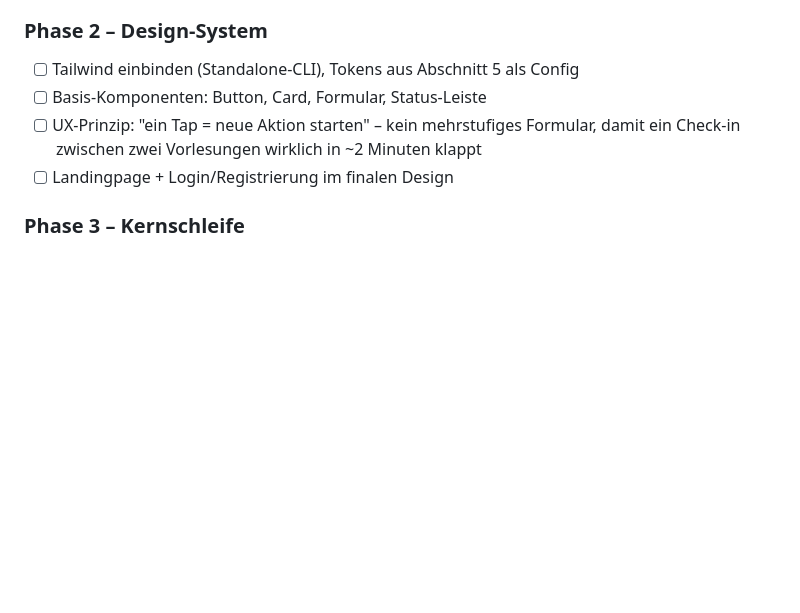
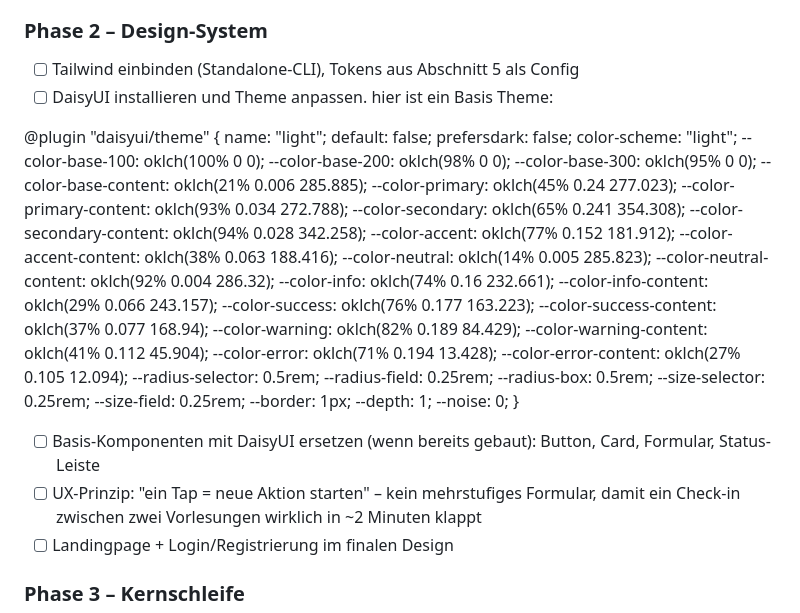
Before and after one commit to ertu68/studigame-vibe, a Markdown page: studigame-plan.md, the part around the change. Drawn GitHub-style; blank space fills up the shorter version.

```diff
--- a/studigame-plan.md
+++ b/studigame-plan.md
@@ -210,7 +210,44 @@ Der Geld-Behälter (Portemonnaie → Jutebeutel → Rucksack → IKEA-FRAKTA-Tas
 
 ### Phase 2 – Design-System
 - [ ] Tailwind einbinden (Standalone-CLI), Tokens aus Abschnitt 5 als Config
-- [ ] Basis-Komponenten: Button, Card, Formular, Status-Leiste
+- [ ] DaisyUI installieren und Theme anpassen. hier ist ein Basis Theme:
+
+@plugin "daisyui/theme" {
+  name: "light";
+  default: false;
+  prefersdark: false;
+  color-scheme: "light";
+  --color-base-100: oklch(100% 0 0);
+  --color-base-200: oklch(98% 0 0);
+  --color-base-300: oklch(95% 0 0);
+  --color-base-content: oklch(21% 0.006 285.885);
+  --color-primary: oklch(45% 0.24 277.023);
+  --color-primary-content: oklch(93% 0.034 272.788);
+  --color-secondary: oklch(65% 0.241 354.308);
+  --color-secondary-content: oklch(94% 0.028 342.258);
+  --color-accent: oklch(77% 0.152 181.912);
+  --color-accent-content: oklch(38% 0.063 188.416);
+  --color-neutral: oklch(14% 0.005 285.823);
+  --color-neutral-content: oklch(92% 0.004 286.32);
+  --color-info: oklch(74% 0.16 232.661);
+  --color-info-content: oklch(29% 0.066 243.157);
+  --color-success: oklch(76% 0.177 163.223);
+  --color-success-content: oklch(37% 0.077 168.94);
+  --color-warning: oklch(82% 0.189 84.429);
+  --color-warning-content: oklch(41% 0.112 45.904);
+  --color-error: oklch(71% 0.194 13.428);
+  --color-error-content: oklch(27% 0.105 12.094);
+  --radius-selector: 0.5rem;
+  --radius-field: 0.25rem;
+  --radius-box: 0.5rem;
+  --size-selector: 0.25rem;
+  --size-field: 0.25rem;
+  --border: 1px;
+  --depth: 1;
+  --noise: 0;
+}
+
+- [ ] Basis-Komponenten mit DaisyUI ersetzen (wenn bereits gebaut): Button, Card, Formular, Status-Leiste
 - [ ] UX-Prinzip: "ein Tap = neue Aktion starten" – kein mehrstufiges Formular, damit ein Check-in zwischen zwei Vorlesungen wirklich in ~2 Minuten klappt
 - [ ] Landingpage + Login/Registrierung im finalen Design
 
```
Also changed, not shown: ROADMAP.md (+1 -0 lines).
